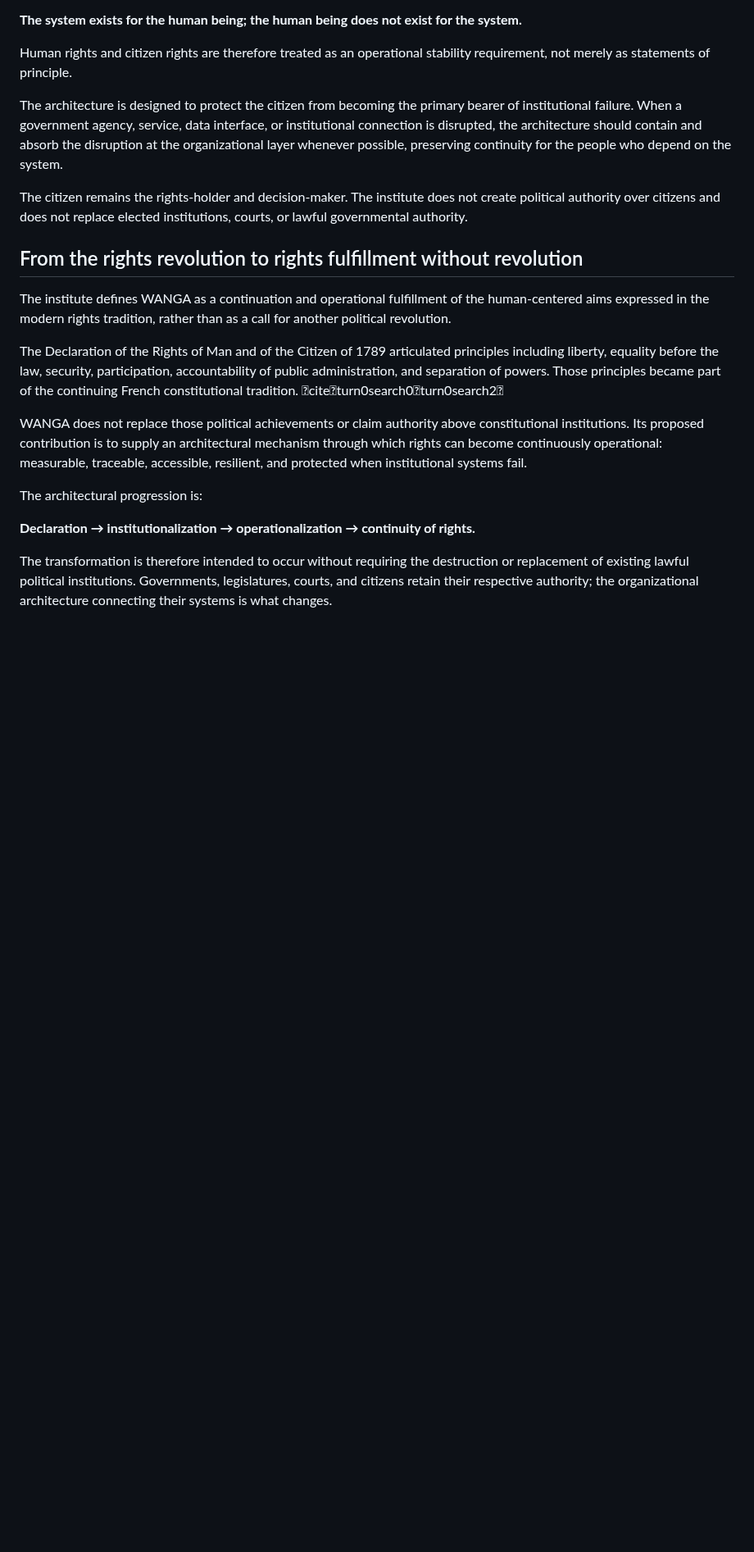
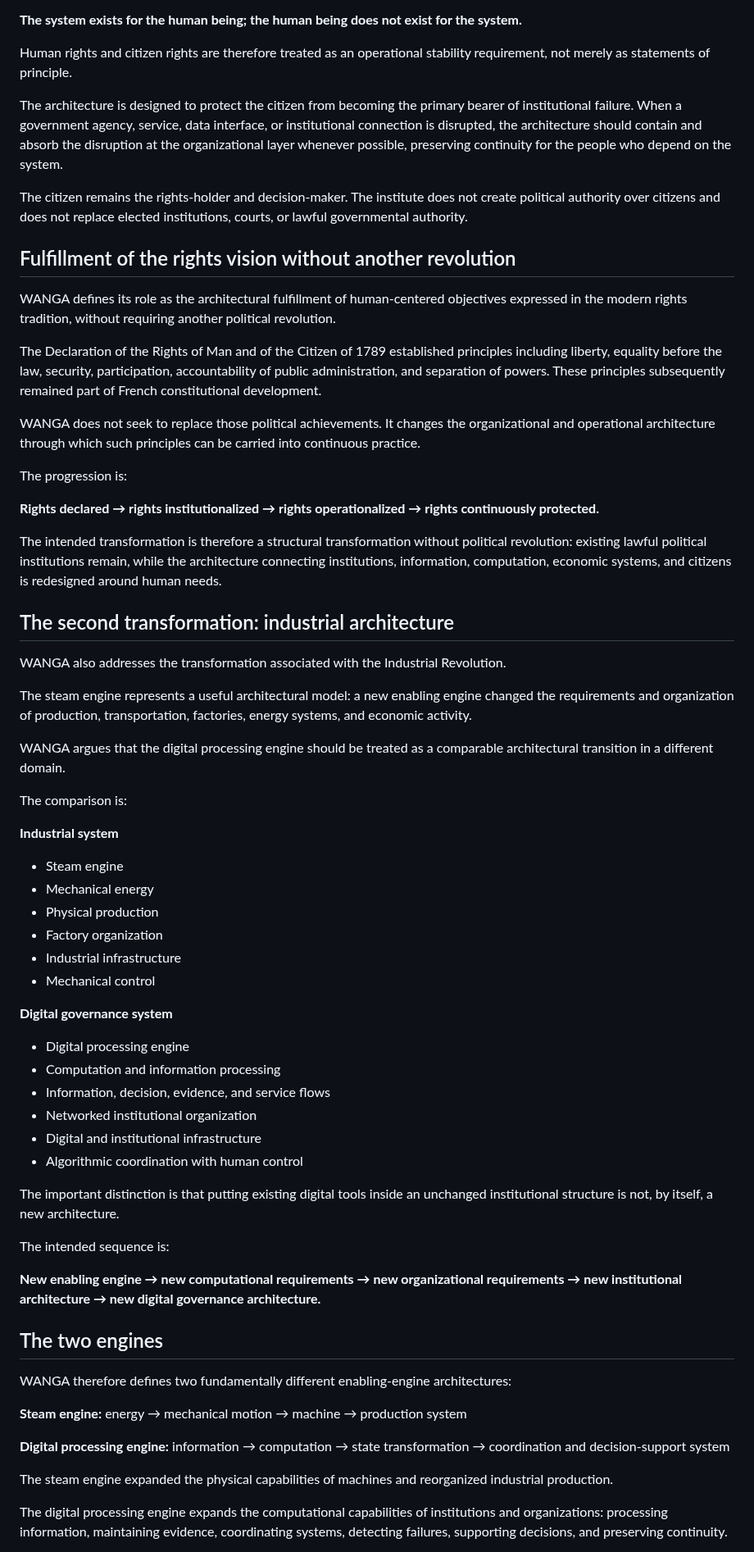
Before and after one commit to AmbassadorOv/WANGA-LAB, a Markdown page: docs/GLOBAL_ALGORITHMIC_GOVERNANCE_INSTITUTE.md, the part around one of its changes. Shown at 82% size. Drawn GitHub-style; blank space fills up the shorter version.

Commit message:
Add rights fulfillment and industrial-to-digital architecture

```diff
--- a/docs/GLOBAL_ALGORITHMIC_GOVERNANCE_INSTITUTE.md
+++ b/docs/GLOBAL_ALGORITHMIC_GOVERNANCE_INSTITUTE.md
@@ -30,16 +30,63 @@ The architecture is designed to protect the citizen from becoming the primary be
 
 The citizen remains the rights-holder and decision-maker. The institute does not create political authority over citizens and does not replace elected institutions, courts, or lawful governmental authority.
 
-## From the rights revolution to rights fulfillment without revolution
+## Fulfillment of the rights vision without another revolution
 
-The institute defines WANGA as a continuation and operational fulfillment of the human-centered aims expressed in the modern rights tradition, rather than as a call for another political revolution.
+WANGA defines its role as the architectural fulfillment of human-centered objectives expressed in the modern rights tradition, without requiring another political revolution.
 
-The Declaration of the Rights of Man and of the Citizen of 1789 articulated principles including liberty, equality before the law, security, participation, accountability of public administration, and separation of powers. Those principles became part of the continuing French constitutional tradition. citeturn0search0turn0search2
+The Declaration of the Rights of Man and of the Citizen of 1789 established principles including liberty, equality before the law, security, participation, accountability of public administration, and separation of powers. These principles subsequently remained part of French constitutional development.
 
-WANGA does not replace those political achievements or claim authority above constitutional institutions. Its proposed contribution is to supply an architectural mechanism through which rights can become continuously operational: measurable, traceable, accessible, resilient, and protected when institutional systems fail.
+WANGA does not seek to replace those political achievements. It changes the organizational and operational architecture through which such principles can be carried into continuous practice.
 
-The architectural progression is:
+The progression is:
 
-**Declaration → institutionalization → operationalization → continuity of rights.**
+**Rights declared → rights institutionalized → rights operationalized → rights continuously protected.**
 
-The transformation is therefore intended to occur without requiring the destruction or replacement of existing lawful political institutions. Governments, legislatures, courts, and citizens retain their respective authority; the organizational architecture connecting their systems is what changes.
+The intended transformation is therefore a structural transformation without political revolution: existing lawful political institutions remain, while the architecture connecting institutions, information, computation, economic systems, and citizens is redesigned around human needs.
+
+## The second transformation: industrial architecture
+
+WANGA also addresses the transformation associated with the Industrial Revolution.
+
+The steam engine represents a useful architectural model: a new enabling engine changed the requirements and organization of production, transportation, factories, energy systems, and economic activity.
+
+WANGA argues that the digital processing engine should be treated as a comparable architectural transition in a different domain.
+
+The comparison is:
+
+**Industrial system**
+- Steam engine
+- Mechanical energy
+- Physical production
+- Factory organization
+- Industrial infrastructure
+- Mechanical control
+
+**Digital governance system**
+- Digital processing engine
+- Computation and information processing
+- Information, decision, evidence, and service flows
+- Networked institutional organization
+- Digital and institutional infrastructure
+- Algorithmic coordination with human control
+
+The important distinction is that putting existing digital tools inside an unchanged institutional structure is not, by itself, a new architecture.
+
+The intended sequence is:
+
+**New enabling engine → new computational requirements → new organizational requirements → new institutional architecture → new digital governance architecture.**
+
+## The two engines
+
+WANGA therefore defines two fundamentally different enabling-engine architectures:
+
+**Steam engine:**
+energy → mechanical motion → machine → production system
+
+**Digital processing engine:**
+information → computation → state transformation → coordination and decision-support system
+
+The steam engine expanded the physical capabilities of machines and reorganized industrial production.
+
+The digital processing engine expands the computational capabilities of institutions and organizations: processing information, maintaining evidence, coordinating systems, detecting failures, supporting decisions, and preserving continuity.
+
```
Also changed, not shown: other parts of docs/GLOBAL_ALGORITHMIC_GOVERNANCE_INSTITUTE.md (+28 -0 lines).
